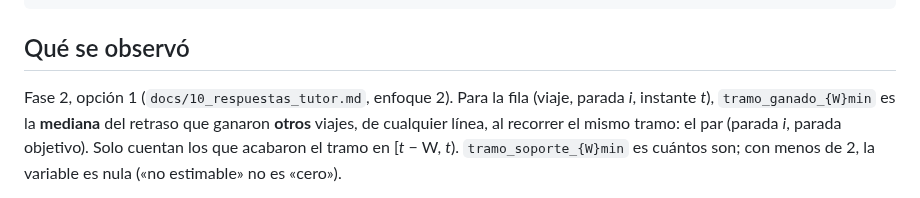
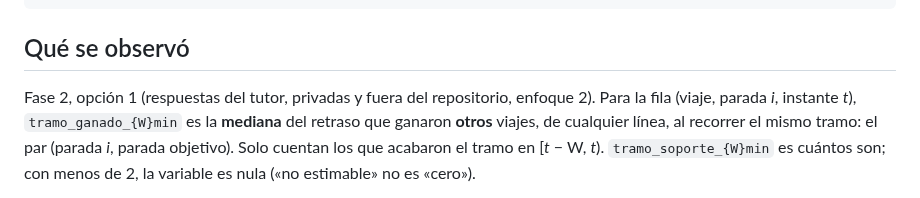
Before and after one commit to Oppen-OC/TFM, a Markdown page: docs/bitacora/032-la-flota-como-sensor-mide-sobre-todo-el-sesgo-del-horario.md, the part around the change. Rendered like a GitHub page.

```diff
--- a/docs/bitacora/032-la-flota-como-sensor-mide-sobre-todo-el-sesgo-del-horario.md
+++ b/docs/bitacora/032-la-flota-como-sensor-mide-sobre-todo-el-sesgo-del-horario.md
@@ -13,7 +13,8 @@ trampa: —
 
 ## Qué se observó
 
-Fase 2, opción 1 (`docs/10_respuestas_tutor.md`, enfoque 2). Para la fila
+Fase 2, opción 1 (respuestas del tutor, privadas y fuera del repositorio,
+enfoque 2). Para la fila
 (viaje, parada *i*, instante *t*), `tramo_ganado_{W}min` es la **mediana** del
 retraso que ganaron **otros** viajes, de cualquier línea, al recorrer el mismo
 tramo: el par (parada *i*, parada objetivo). Solo cuentan los que acabaron el
```
Also changed, not shown: docs/bitacora/031-la-capa-192-se-anima-en-periodo-lectivo-la-188-sigue-congelada.md (+2 -2 lines).
